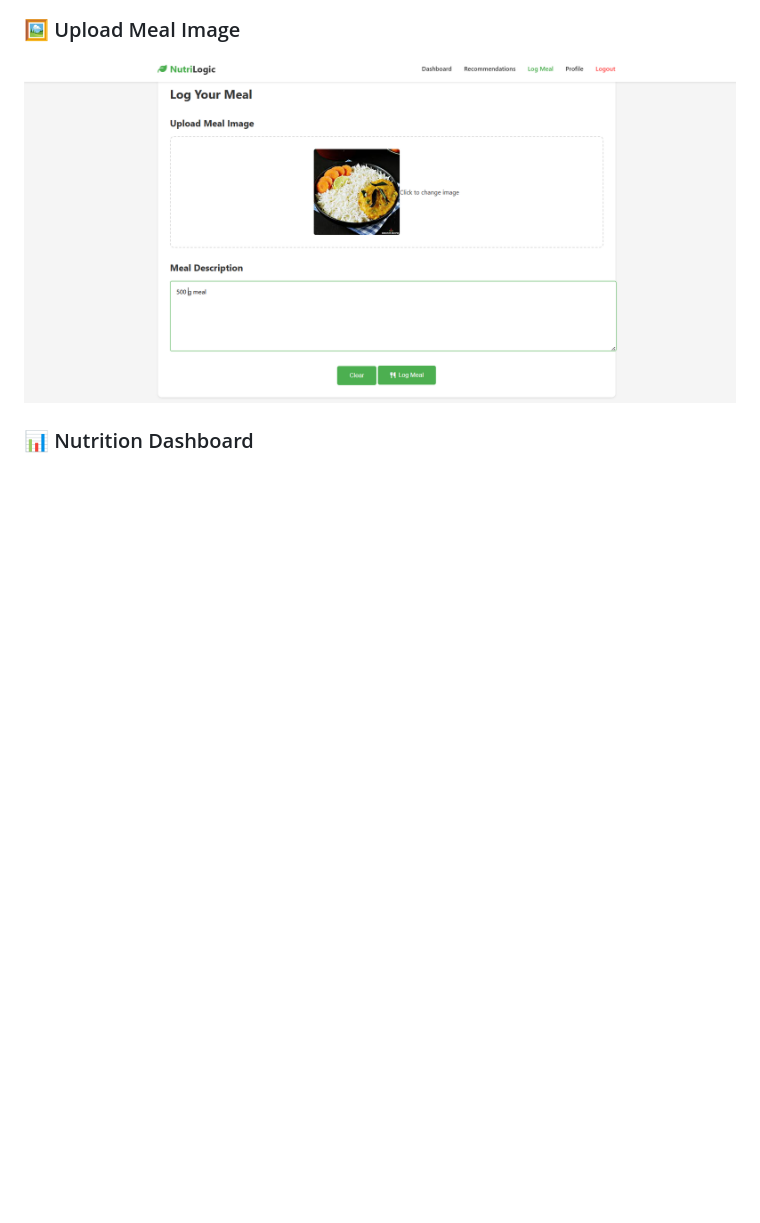
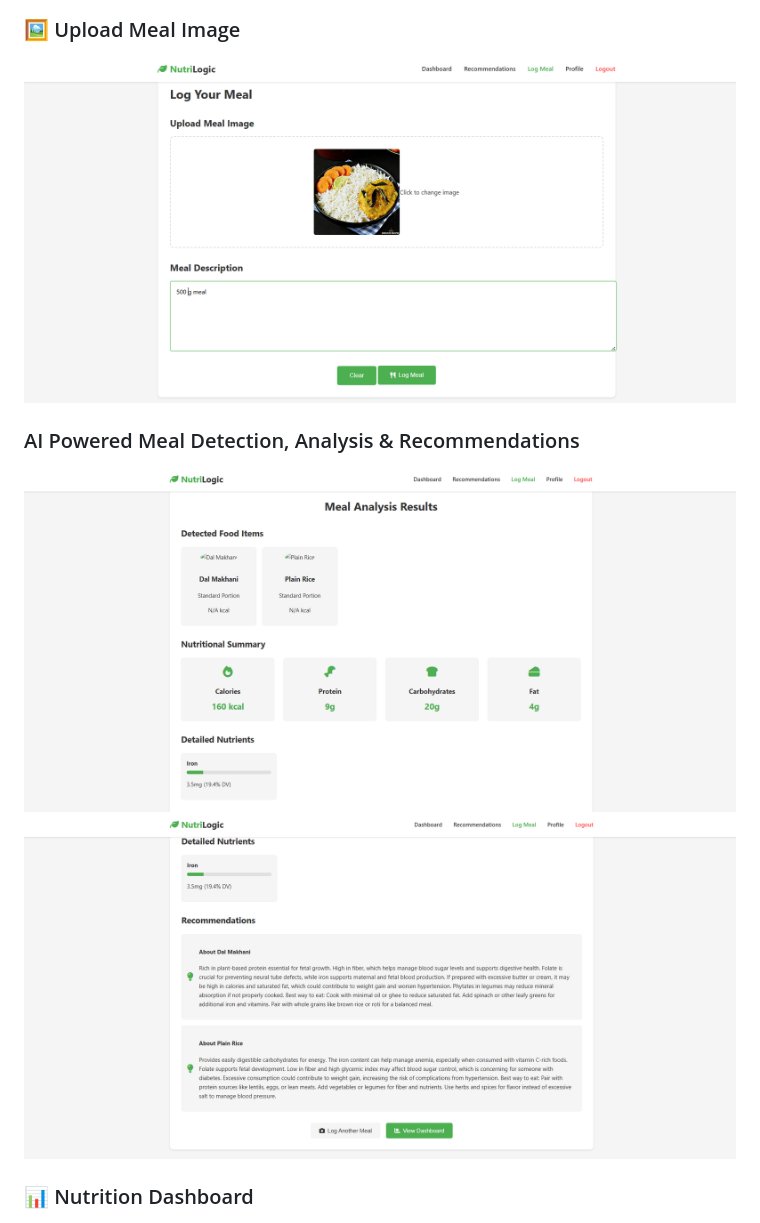
Before and after one commit to Sreeharir10/NutriMom, a Markdown page: README.md, the part around one of its changes. Rendered like a GitHub page; blank space fills up the shorter version.

```diff
--- a/README.md
+++ b/README.md
@@ -60,6 +60,10 @@ Pregnancy and postpartum stages require increased nutritional awareness to suppo
 ### 🖼️ Upload Meal Image
 ![Upload](screenshots/logmeal.png)
 
+### AI Powered Meal Detection, Analysis & Recommendations
+![Meal Analysis](screenshots/mealanalysis1.png)
+![Meal Recommendation](screenshots/mealanalysis2.png)
+
 ### 📊 Nutrition Dashboard
 ![Dashboard](screenshots/Dashboard.png)
 
```
Also changed, not shown: other parts of README.md (+1 -1 lines).
